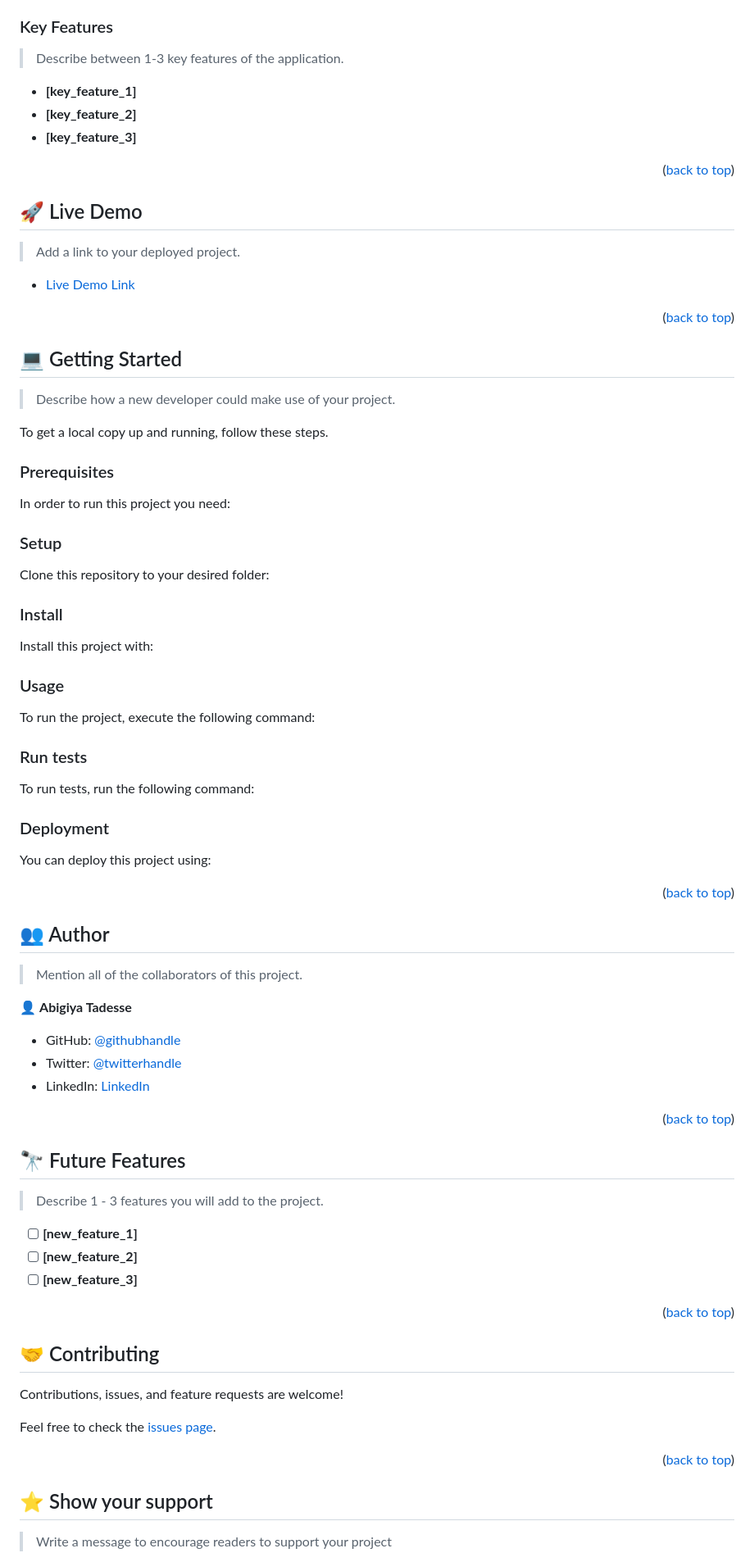
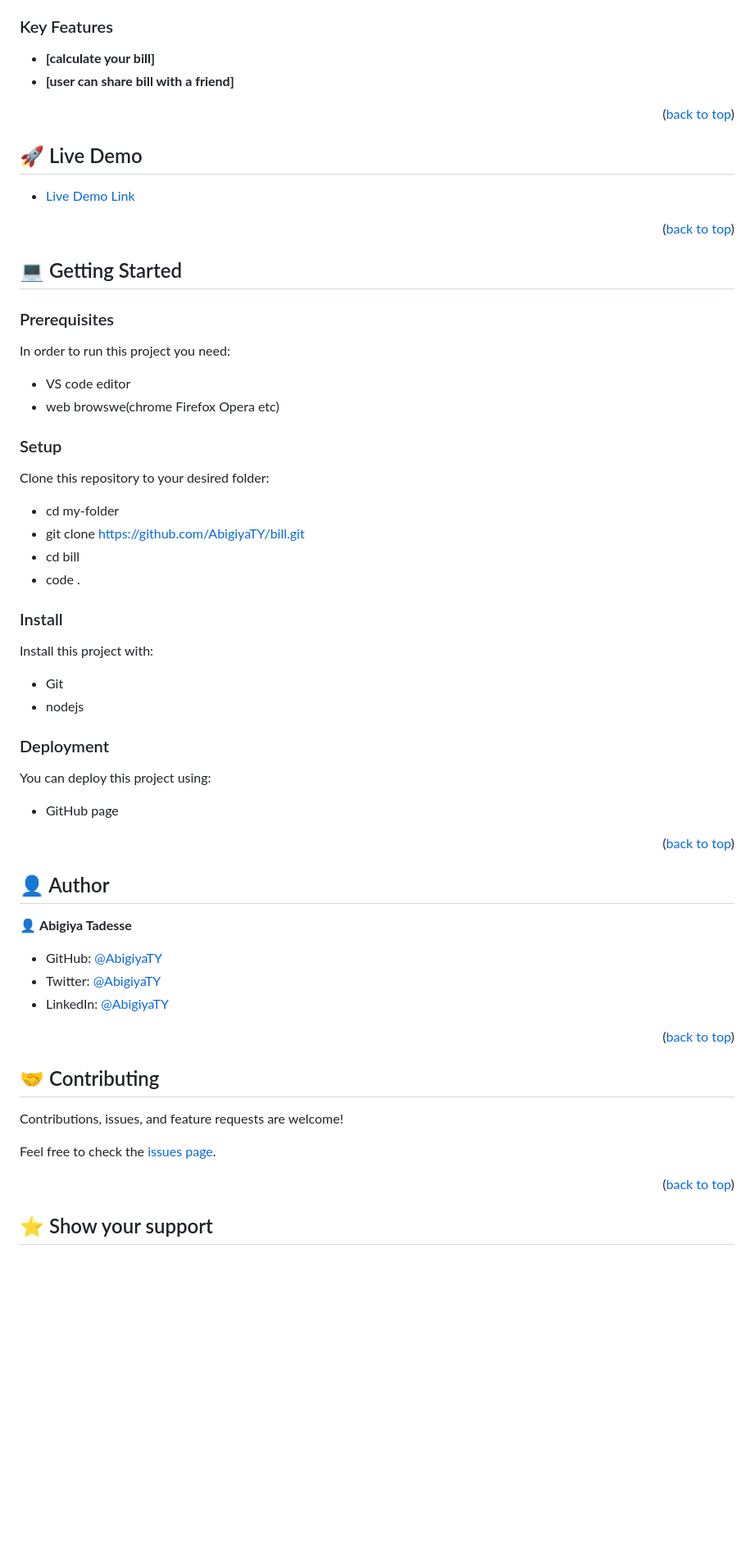
Before and after one commit to AbigiyaTY/ShareWallet, a Markdown page: README.md, the part around one of its changes. Shown at 82% size. GitHub-like rendering; blank space fills up the shorter version.

````diff
--- a/README.md
+++ b/README.md
@@ -62,19 +42,14 @@
 
 ### Key Features <a name="key-features"></a>
 
-> Describe between 1-3 key features of the application.
-
-- **[key_feature_1]**
-- **[key_feature_2]**
-- **[key_feature_3]**
+- **[calculate your bill]**
+- **[user can share bill with a friend]**
 
 <p align="right">(<a href="#readme-top">back to top</a>)</p>
 
 <!-- LIVE DEMO -->
 
 ## 🚀 Live Demo <a name="live-demo"></a>
-
-> Add a link to your deployed project.
 
 - [Live Demo Link](https://google.com)
 
@@ -84,110 +59,47 @@
 
 ## 💻 Getting Started <a name="getting-started"></a>
 
-> Describe how a new developer could make use of your project.
-
-To get a local copy up and running, follow these steps.
-
 ### Prerequisites
 
 In order to run this project you need:
 
-<!--
-Example command:
+* VS code editor
+* web browswe(chrome Firefox Opera etc)
 
-```sh
- gem install rails
-```
- -->
 
 ### Setup
 
 Clone this repository to your desired folder:
 
-<!--
-Example commands:
-
-```sh
-  cd my-folder
-  git clone git@github.com:myaccount/my-project.git
-```
---->
-
+- cd my-folder
+- git clone https://github.com/AbigiyaTY/bill.git
+- cd bill
+- code .
 ### Install
 
 Install this project with:
 
-<!--
-Example command:
-
-```sh
-  cd my-project
-  gem install
-```
---->
-
-### Usage
-
-To run the project, execute the following command:
-
-<!--
-Example command:
-
-```sh
-  rails server
-```
---->
-
-### Run tests
-
-To run tests, run the following command:
-
-<!--
-Example command:
-
-```sh
-  bin/rails test test/models/article_test.rb
-```
---->
+* Git
+* nodejs
 
 ### Deployment
 
 You can deploy this project using:
 
-<!--
-Example:
-
-```sh
-
-```
- -->
+- GitHub page
 
 <p align="right">(<a href="#readme-top">back to top</a>)</p>
 
 <!-- AUTHORS -->
 
-## 👥 Author <a name="authors"></a>
-
-> Mention all of the collaborators of this project.
+## 👤 Author <a name="authors"></a>
 
 👤 **Abigiya Tadesse**
 
-- GitHub: [@githubhandle](https://github.com/githubhandle)
-- Twitter: [@twitterhandle](https://twitter.com/twitterhandle)
-- LinkedIn: [LinkedIn](https://linkedin.com/in/linkedinhandle)
+- GitHub: [@AbigiyaTY](https://github.com/AbigiyaTY)
+- Twitter: [@AbigiyaTY](https://twitter.com/AbigiyaTY)
+- LinkedIn: [@AbigiyaTY](https://www.linkedin.com/in/abigiyaty)
 
-
-<p align="right">(<a href="#readme-top">back to top</a>)</p>
-
-<!-- FUTURE FEATURES -->
-
-## 🔭 Future Features <a name="future-features"></a>
-
-> Describe 1 - 3 features you will add to the project.
-
-- [ ] **[new_feature_1]**
-- [ ] **[new_feature_2]**
-- [ ] **[new_feature_3]**
 
 <p align="right">(<a href="#readme-top">back to top</a>)</p>
 
@@ -205,5 +117,4 @@ Feel free to check the [issues page](../../issues/).
 
 ## ⭐️ Show your support <a name="support"></a>
 
-> Write a message to encourage readers to support your project
 
````
Also changed, not shown: other parts of README.md (+8 -46 lines).
